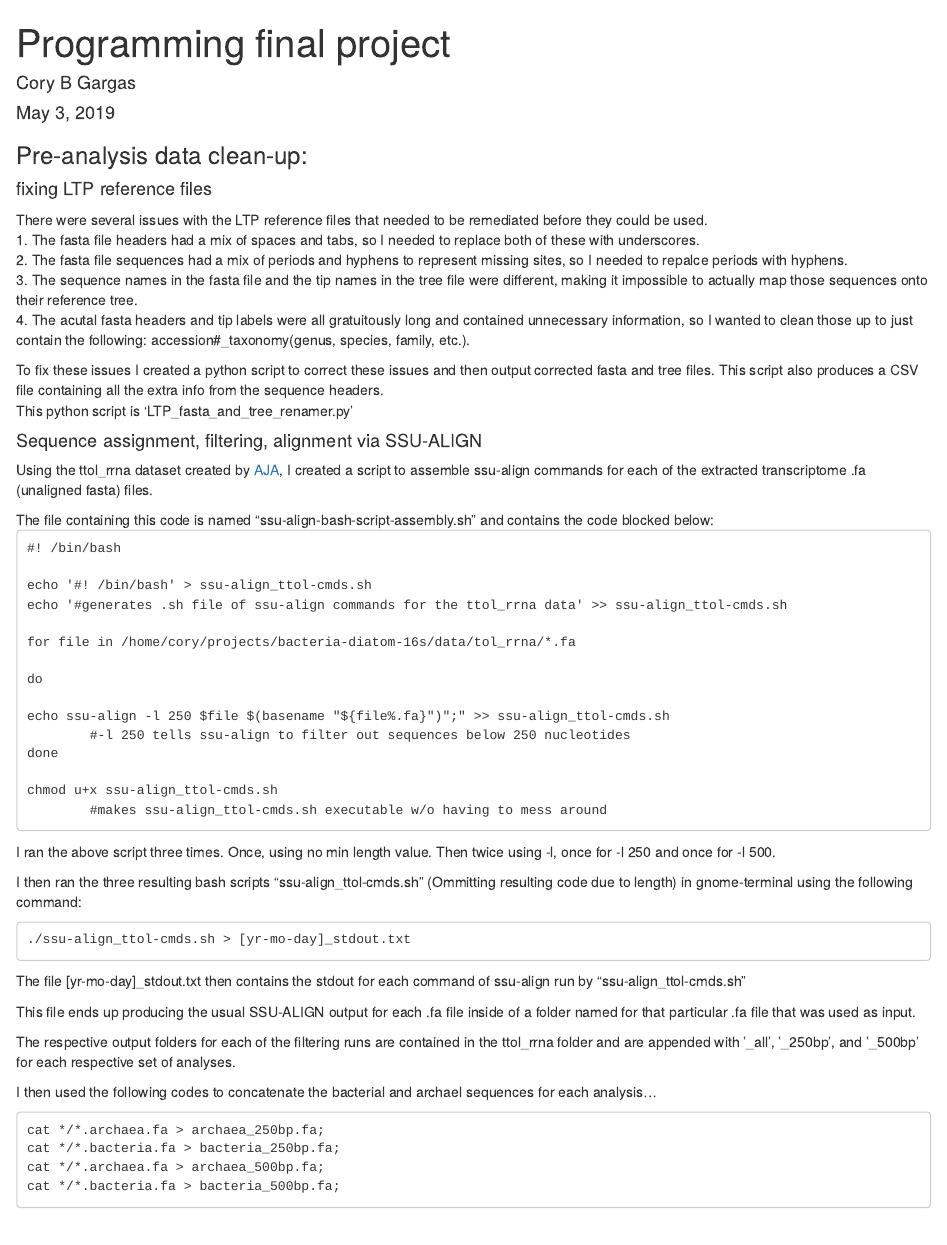
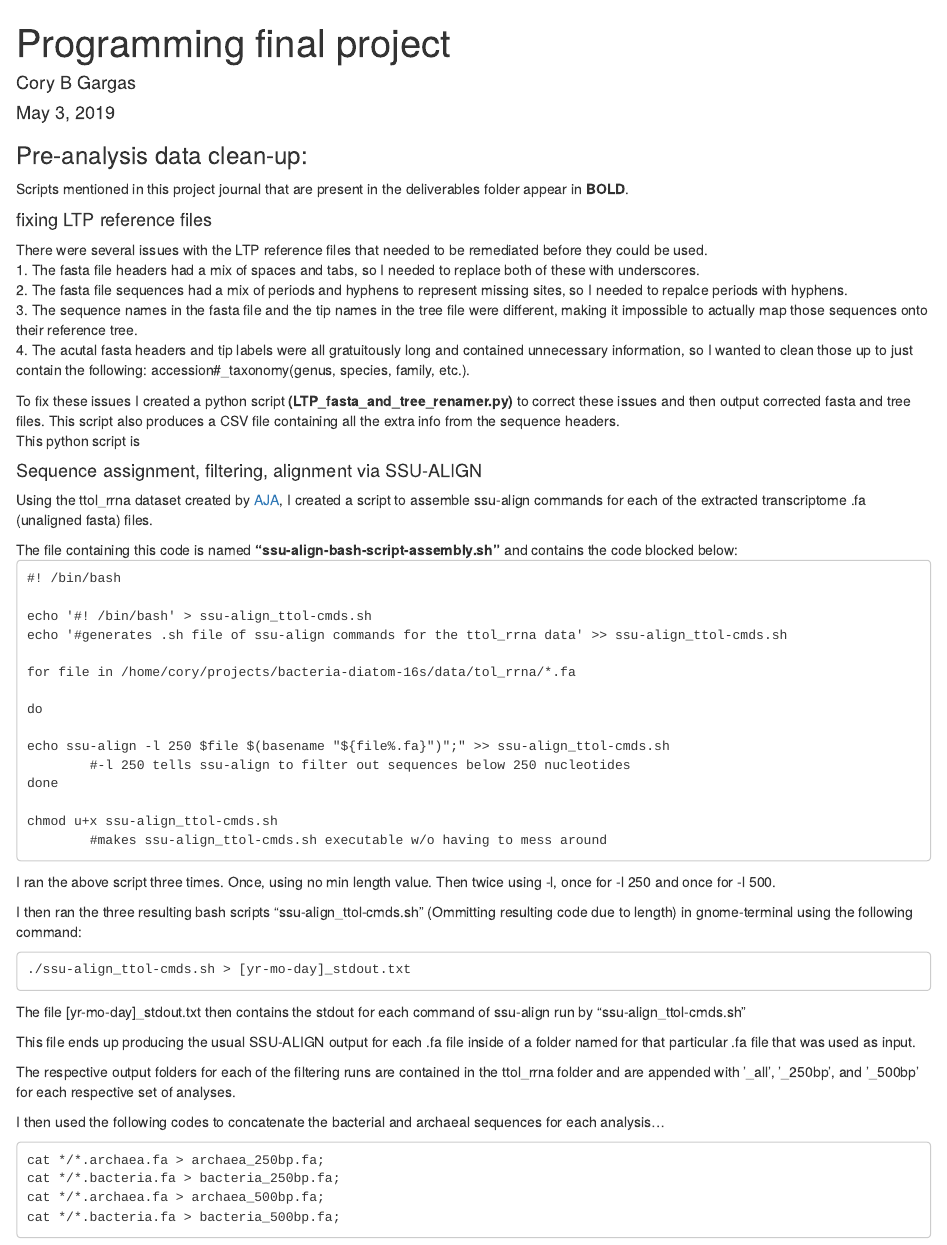
Before and after one commit to cbgargas/biol5153, an R Markdown document (gargas_final_project_deliverables/gargas_project_journal.Rmd): the page in a window 1100 px wide, from its top. The pictures show the output file gargas_final_project_deliverables/gargas_project_journal.html that the author committed with the source, opened offline.

Commit message:
bolded scripts that are in deliverables folder

```diff
--- a/gargas_final_project_deliverables/gargas_project_journal.Rmd
+++ b/gargas_final_project_deliverables/gargas_project_journal.Rmd
@@ -12,6 +12,8 @@ library(reticulate)
 
 ### Pre-analysis data clean-up:
 
+Scripts mentioned in this project journal that are present in the deliverables folder appear in __BOLD__.
+
 #### fixing LTP reference files
 
 There were several issues with the LTP reference files that needed to be remediated before they could be used.
@@ -20,14 +22,14 @@ There were several issues with the LTP reference files that needed to be remedia
 3.  The sequence names in the fasta file and the tip names in the tree file were different, making it impossible to actually map those sequences onto their     reference tree.
 4.  The acutal fasta headers and tip labels were all gratuitously long and contained unnecessary information, so I wanted to clean those up to just contain the following: accession#_taxonomy(genus, species, family, etc.).
 
-To fix these issues I created a python script to correct these issues and then output corrected fasta and tree files. This script also produces a CSV file containing all the extra info from the sequence headers.
-This python script is __'LTP_fasta_and_tree_renamer.py'__
+To fix these issues I created a python script  __(LTP_fasta_and_tree_renamer.py)__ to correct these issues and then output corrected fasta and tree files. This script also produces a CSV file containing all the extra info from the sequence headers.
+This python script is
 
 #### Sequence assignment, filtering, alignment via SSU-ALIGN
 
 Using the ttol_rrna dataset created by [AJA](https://www.youtube.com/watch?v=JzrDs_Vaho4&list=PL8a8cutYP7fodkZK1G6kK00rVwhMCy4_F), I created a script to assemble ssu-align commands for each of the extracted transcriptome .fa (unaligned fasta) files.
 
-The file containing this code is named "ssu-align-bash-script-assembly.sh" and contains the code blocked below:
+The file containing this code is named __"ssu-align-bash-script-assembly.sh"__ and contains the code blocked below:
 <pre><code>#! /bin/bash
 
 echo '#! /bin/bash' > ssu-align_ttol-cmds.sh
@@ -57,7 +59,7 @@ This file ends up producing the usual SSU-ALIGN output for each .fa file inside
 
 The respective output folders for each of the filtering runs are contained in the ttol_rrna folder and are appended with '_all', '_250bp', and '_500bp' for each respective set of analyses.
 
-I then used the following codes to concatenate the bacterial and archael sequences for each analysis...
+I then used the following codes to concatenate the bacterial and archaeal sequences for each analysis...
 
 <pre><code>cat */*.archaea.fa > archaea_250bp.fa;
 cat */*.bacteria.fa > bacteria_250bp.fa;
```
Also changed, not shown: gargas_final_project_deliverables/gargas_project_journal.html, gargas_final_project_deliverables/gargas_project_journal.Rmd (12 more changed lines).
